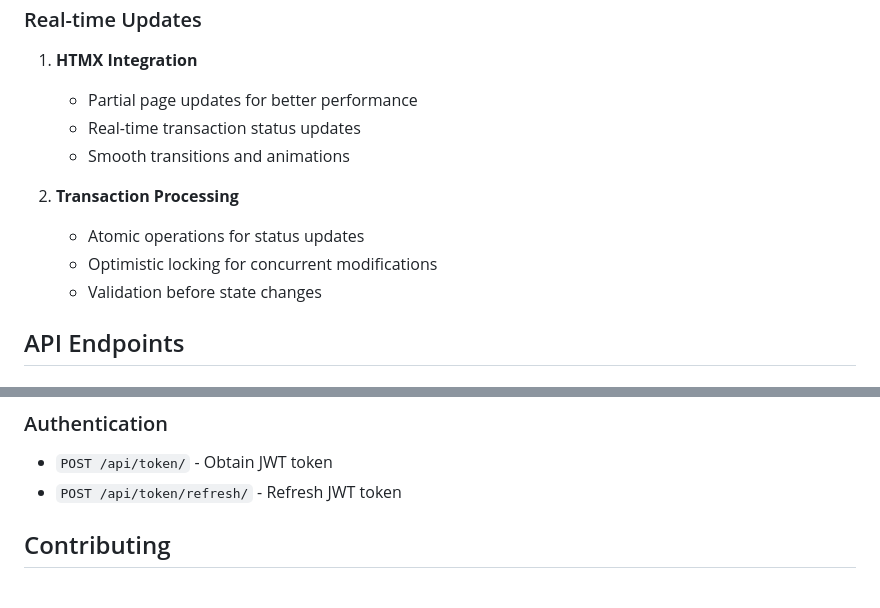
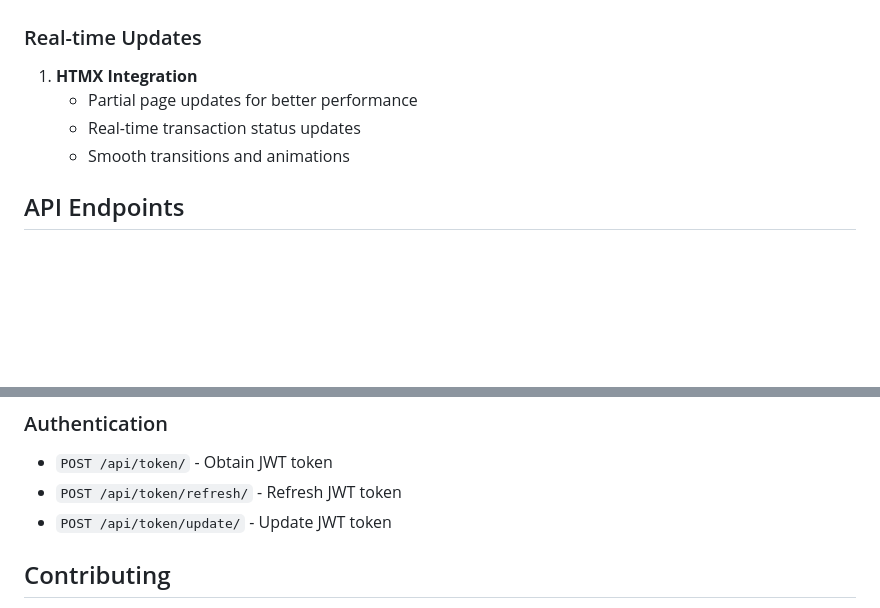
Before and after one commit to aunghtetpaing10/audit_dashboard, a Markdown page: README.md, 2 parts joined by grey strips. GitHub-like rendering; blank space fills up the shorter version.

```diff
--- a/README.md
+++ b/README.md
@@ -129,11 +129,6 @@ python manage.py runserver
    - Real-time transaction status updates
    - Smooth transitions and animations
 
-2. **Transaction Processing**
-   - Atomic operations for status updates
-   - Optimistic locking for concurrent modifications
-   - Validation before state changes
-
 ## API Endpoints
 
 ### Transaction Management
@@ -145,6 +140,7 @@ python manage.py runserver
 ### Authentication
 - `POST /api/token/` - Obtain JWT token
 - `POST /api/token/refresh/` - Refresh JWT token
+- `POST /api/token/update/` - Update JWT token
 
 ## Contributing
 
```
